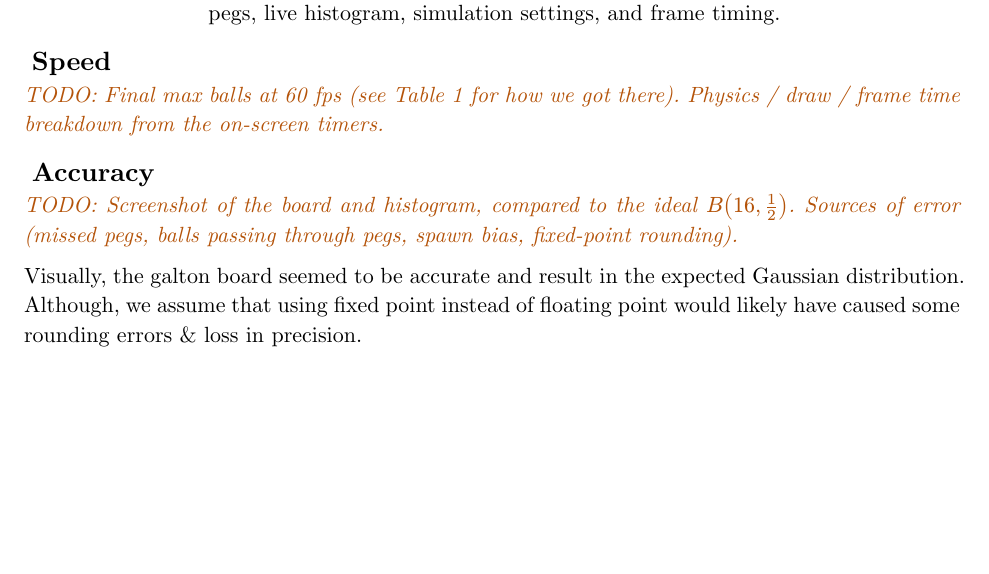
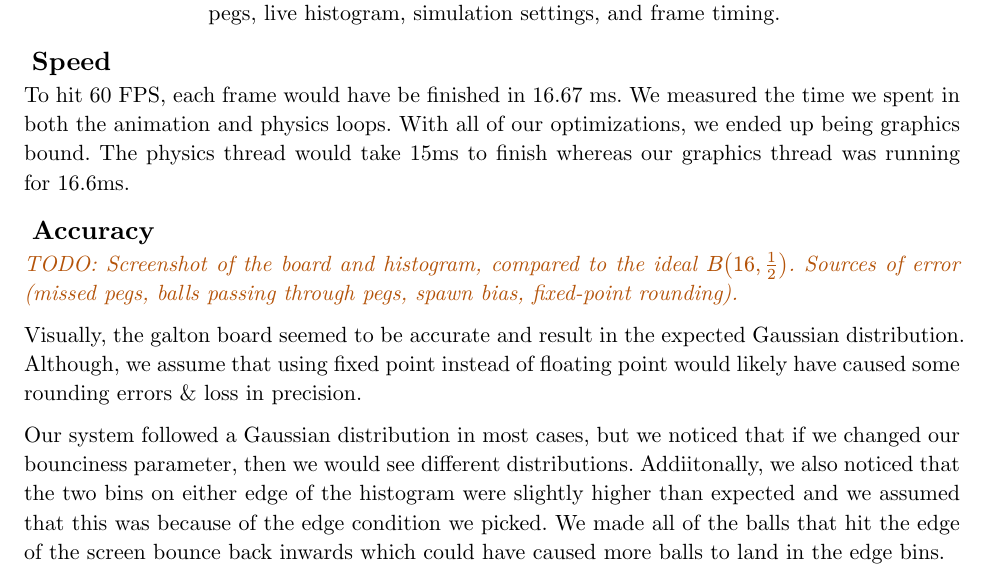
Before and after one commit to akmalrup/digital-galton-board, a Typst document (report/report.typ): part of page 12 of 44, cut so that both start at the same text, the shorter picture padded with empty space. Compiled offline with Typst 0.15.

Commit message:
finished report

```diff
--- a/report/report.typ
+++ b/report/report.typ
@@ -226,12 +226,14 @@ We measured success by the number of balls we could run while every frame still
 ) <fig:final-product>
 
 == Speed
-#todo[Final max balls at 60 fps (see @tab:opt for how we got there). Physics / draw / frame time breakdown from the on-screen timers.]
+To hit 60 FPS, each frame would have be finished in 16.67 ms. We measured the time we spent in both the animation and physics loops. With all of our optimizations, we ended up being graphics bound. The physics thread would take 15ms to finish whereas our graphics thread was running for 16.6ms.
 
 == Accuracy
 #todo[Screenshot of the board and histogram, compared to the ideal $B(16, 1/2)$. Sources of error (missed pegs, balls passing through pegs, spawn bias, fixed-point rounding).]
 
 Visually, the galton board seemed to be accurate and result in the expected Gaussian distribution. Although, we assume that using fixed point instead of floating point would likely have caused some rounding errors & loss in precision.
+
+Our system followed a Gaussian distribution in most cases, but we noticed that if we changed our bounciness parameter, then we would see different distributions. Addiitonally, we also noticed that the two bins on either edge of the histogram were slightly higher than expected and we assumed that this was because of the edge condition we picked. We made all of the balls that hit the edge of the screen bounce back inwards which could have caused more balls to land in the edge bins.
 
 == Effect of settings
 As we increased ball radius, we decreased the maximum number of balls we could run at 60 fps. This was not only because the system spent more time drawing more pixels for each ball, but also because the larger balls had more frequent collisions with pegs and each other. This would lead to our physics thread running more often and taking longer to finish.
```
